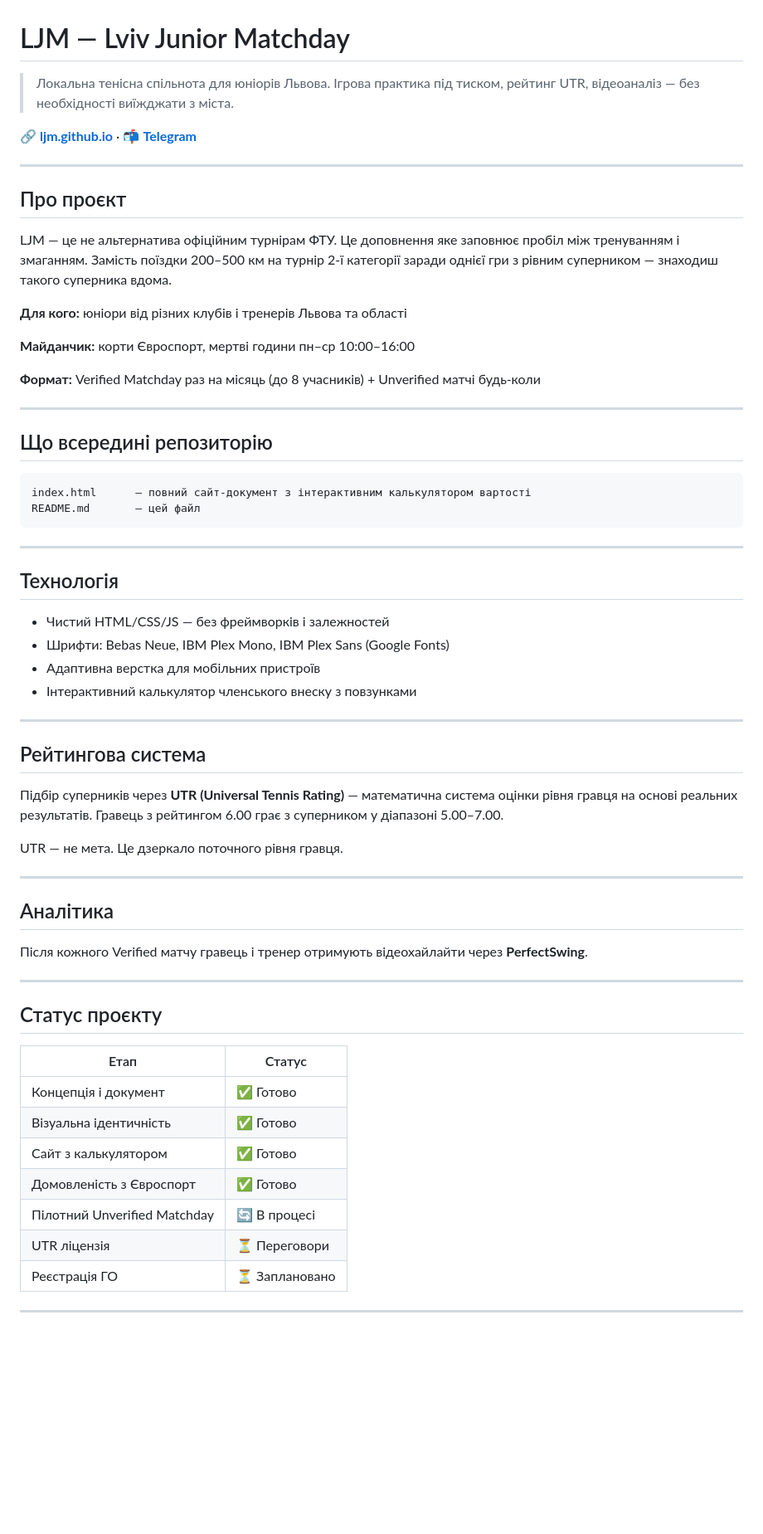
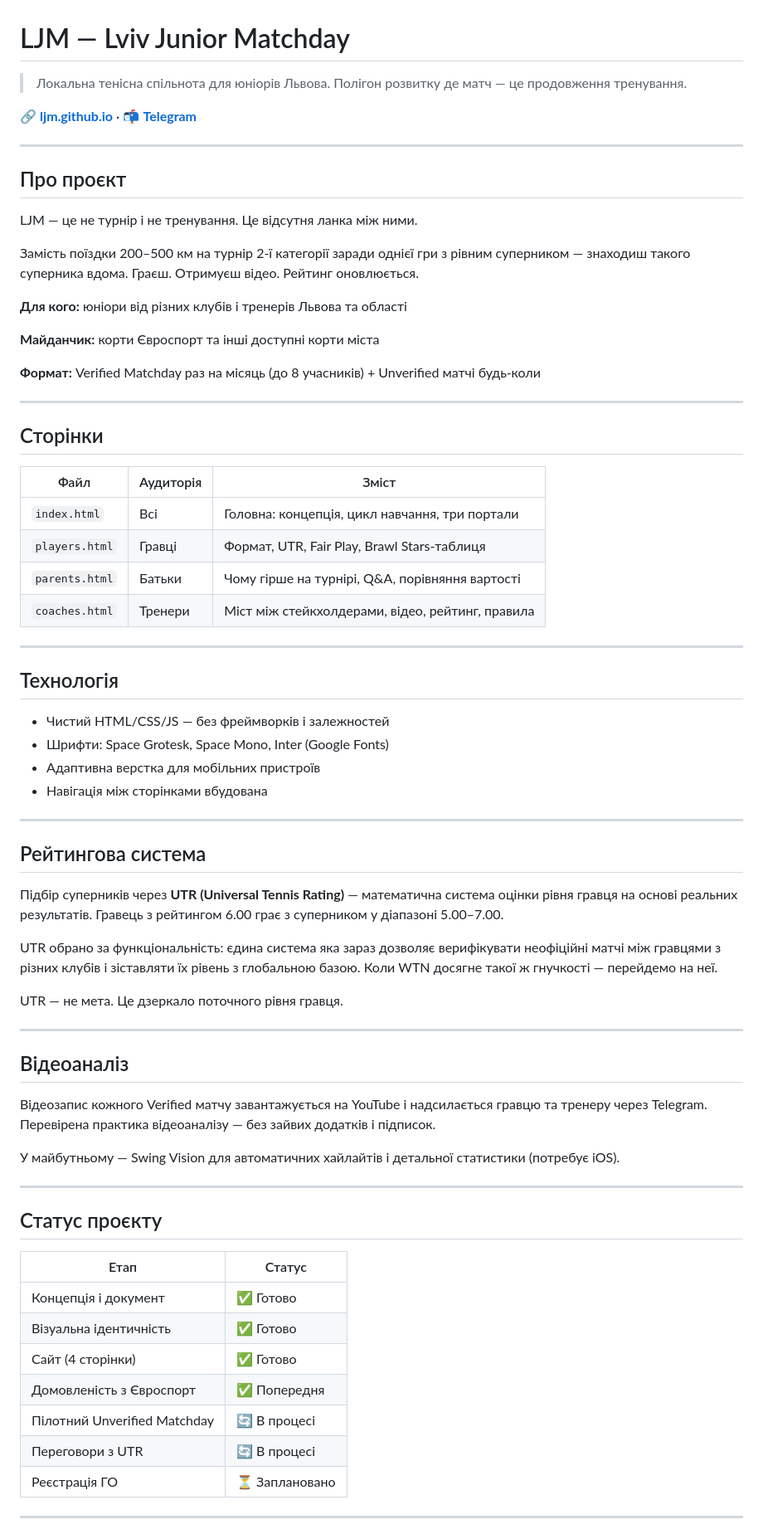
Before and after one commit to nazarmaievsky/LJM, a Markdown page: README.md, the part around one of its changes. Shown at 83% size. Drawn GitHub-style; blank space fills up the shorter version.

Commit message:
Revise README with updated project info and links
Updated project description, links, and technology details in README.md.

````diff
--- a/README.md
+++ b/README.md
@@ -1,4 +1,4 @@
 # LJM — Lviv Junior Matchday
 
-> Локальна тенісна спільнота для юніорів Львова. Ігрова практика під тиском, рейтинг UTR, відеоаналіз — без необхідності виїжджати з міста.
+> Локальна тенісна спільнота для юніорів Львова. Полігон розвитку де матч — це продовження тренування.
 
@@ -8,31 +8,35 @@
 
 ## Про проєкт
 
-LJM — це не альтернатива офіційним турнірам ФТУ. Це доповнення яке заповнює пробіл між тренуванням і змаганням. Замість поїздки 200–500 км на турнір 2-ї категорії заради однієї гри з рівним суперником — знаходиш такого суперника вдома.
+LJM — це не турнір і не тренування. Це відсутня ланка між ними.
+
+Замість поїздки 200–500 км на турнір 2-ї категорії заради однієї гри з рівним суперником — знаходиш такого суперника вдома. Граєш. Отримуєш відео. Рейтинг оновлюється.
 
 **Для кого:** юніори від різних клубів і тренерів Львова та області
 
-**Майданчик:** корти Євроспорт, мертві години пн–ср 10:00–16:00
+**Майданчик:** корти Євроспорт та інші доступні корти міста
 
 **Формат:** Verified Matchday раз на місяць (до 8 учасників) + Unverified матчі будь-коли
 
 ---
 
-## Що всередині репозиторію
+## Сторінки
 
-```
-index.html      — повний сайт-документ з інтерактивним калькулятором вартості
-README.md       — цей файл
-```
+| Файл | Аудиторія | Зміст |
+|---|---|---|
+| `index.html` | Всі | Головна: концепція, цикл навчання, три портали |
+| `players.html` | Гравці | Формат, UTR, Fair Play, Brawl Stars-таблиця |
+| `parents.html` | Батьки | Чому гірше на турнірі, Q&A, порівняння вартості |
+| `coaches.html` | Тренери | Міст між стейкхолдерами, відео, рейтинг, правила |
 
 ---
 
 ## Технологія
 
 - Чистий HTML/CSS/JS — без фреймворків і залежностей
-- Шрифти: Bebas Neue, IBM Plex Mono, IBM Plex Sans (Google Fonts)
+- Шрифти: Space Grotesk, Space Mono, Inter (Google Fonts)
 - Адаптивна верстка для мобільних пристроїв
-- Інтерактивний калькулятор членського внеску з повзунками
+- Навігація між сторінками вбудована
 
 ---
 
@@ -40,13 +44,17 @@ README.md       — цей файл
 
 Підбір суперників через **UTR (Universal Tennis Rating)** — математична система оцінки рівня гравця на основі реальних результатів. Гравець з рейтингом 6.00 грає з суперником у діапазоні 5.00–7.00.
 
+UTR обрано за функціональність: єдина система яка зараз дозволяє верифікувати неофіційні матчі між гравцями з різних клубів і зіставляти їх рівень з глобальною базою. Коли WTN досягне такої ж гнучкості — перейдемо на неї.
+
 UTR — не мета. Це дзеркало поточного рівня гравця.
 
 ---
 
-## Аналітика
+## Відеоаналіз
 
-Після кожного Verified матчу гравець і тренер отримують відеохайлайти через **PerfectSwing**.
+Відеозапис кожного Verified матчу завантажується на YouTube і надсилається гравцю та тренеру через Telegram. Перевірена практика відеоаналізу — без зайвих додатків і підписок.
+
+У майбутньому — Swing Vision для автоматичних хайлайтів і детальної статистики (потребує iOS).
 
 ---
 
@@ -56,10 +64,10 @@ UTR — не мета. Це дзеркало поточного рівня гр
 |---|---|
 | Концепція і документ | ✅ Готово |
 | Візуальна ідентичність | ✅ Готово |
-| Сайт з калькулятором | ✅ Готово |
-| Домовленість з Євроспорт | ✅ Готово |
+| Сайт (4 сторінки) | ✅ Готово |
+| Домовленість з Євроспорт | ✅ Попередня |
 | Пілотний Unverified Matchday | 🔄 В процесі |
-| UTR ліцензія | ⏳ Переговори |
+| Переговори з UTR | 🔄 В процесі |
 | Реєстрація ГО | ⏳ Заплановано |
 
 ---
````
Also changed, not shown: other parts of README.md (+2 -2 lines).
